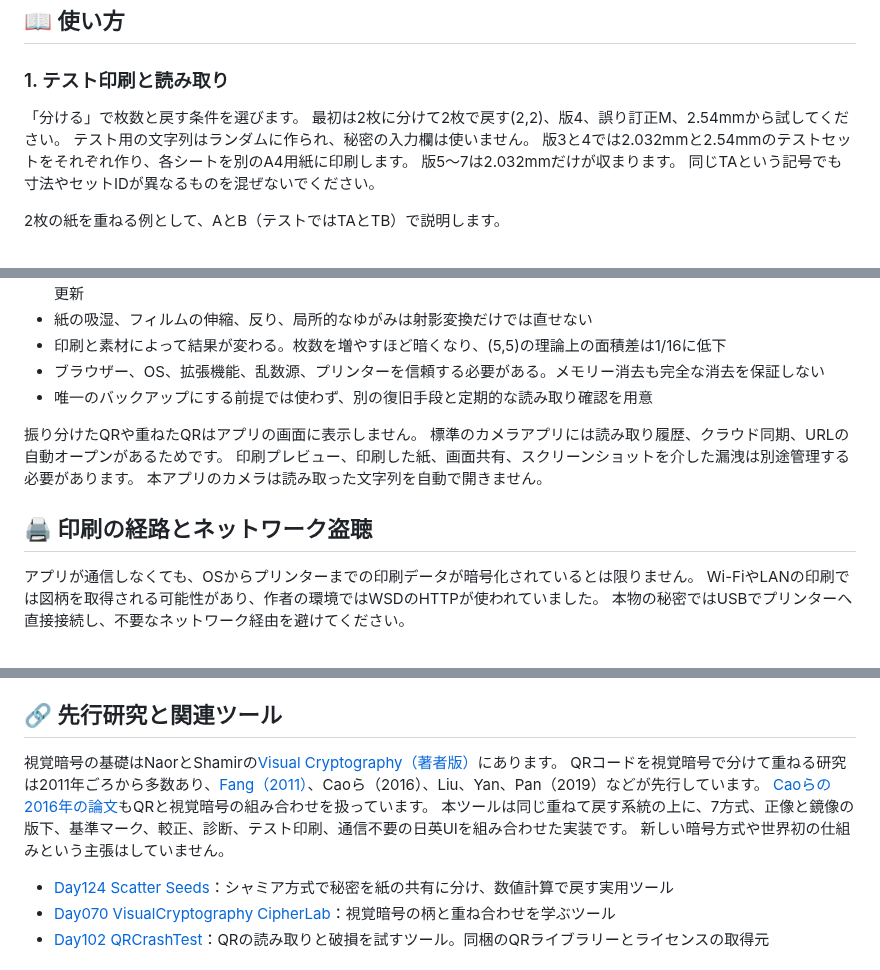
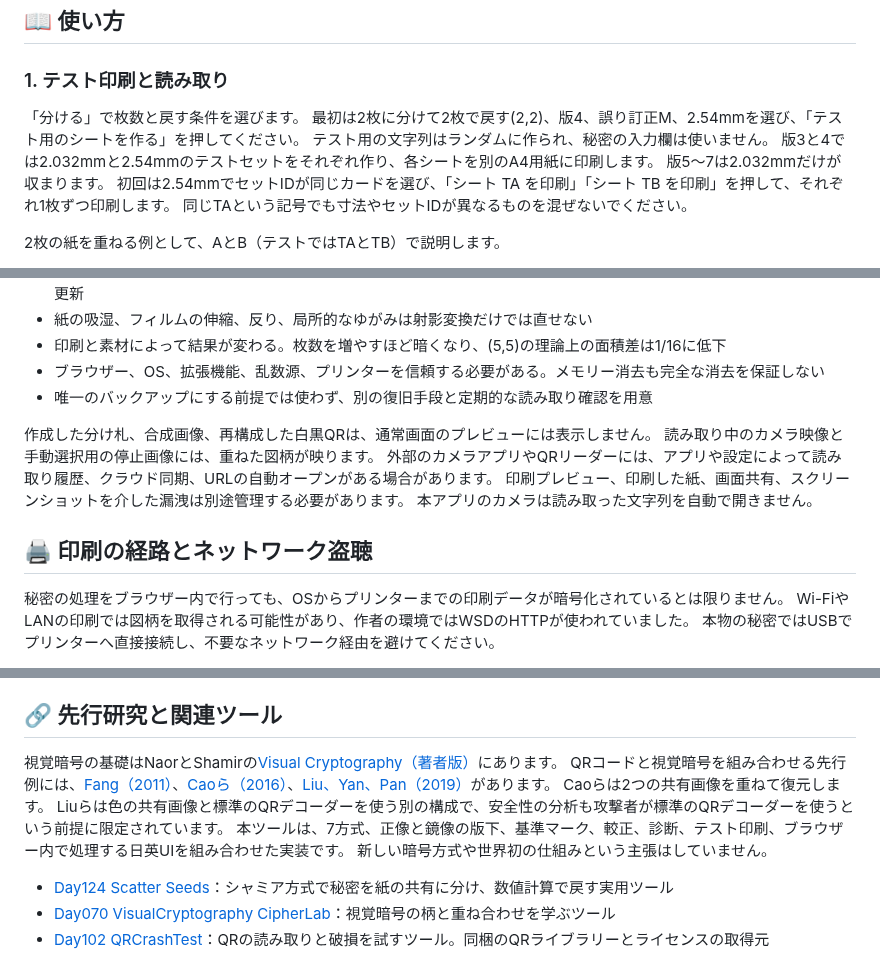
Before and after one commit to ipusiron/overlay-qr-shares, a Markdown page: README.md, 3 parts joined by grey strips. Drawn GitHub-style.

```diff
--- a/README.md
+++ b/README.md
@@ -92,10 +100,11 @@ Overlay QR Sharesは、秘密の文字列を載せたQRコードを視覚暗号
 ### 1. テスト印刷と読み取り
 
 「分ける」で枚数と戻す条件を選びます。
-最初は2枚に分けて2枚で戻す(2,2)、版4、誤り訂正M、2.54mmから試してください。
+最初は2枚に分けて2枚で戻す(2,2)、版4、誤り訂正M、2.54mmを選び、「テスト用のシートを作る」を押してください。
 テスト用の文字列はランダムに作られ、秘密の入力欄は使いません。
 版3と4では2.032mmと2.54mmのテストセットをそれぞれ作り、各シートを別のA4用紙に印刷します。
 版5〜7は2.032mmだけが収まります。
+初回は2.54mmでセットIDが同じカードを選び、「シート TA を印刷」「シート TB を印刷」を押して、それぞれ1枚ずつ印刷します。
 同じTAという記号でも寸法やセットIDが異なるものを混ぜないでください。
 
 2枚の紙を重ねる例として、AとB（テストではTAとTB）で説明します。
@@ -333,14 +350,15 @@ Scatter Seedsのバイト長は、文字列ならUTF-8の長さ、BIP39なら元
 - ブラウザー、OS、拡張機能、乱数源、プリンターを信頼する必要がある。メモリー消去も完全な消去を保証しない
 - 唯一のバックアップにする前提では使わず、別の復旧手段と定期的な読み取り確認を用意
 
-振り分けたQRや重ねたQRはアプリの画面に表示しません。
-標準のカメラアプリには読み取り履歴、クラウド同期、URLの自動オープンがあるためです。
+作成した分け札、合成画像、再構成した白黒QRは、通常画面のプレビューには表示しません。
+読み取り中のカメラ映像と手動選択用の停止画像には、重ねた図柄が映ります。
+外部のカメラアプリやQRリーダーには、アプリや設定によって読み取り履歴、クラウド同期、URLの自動オープンがある場合があります。
 印刷プレビュー、印刷した紙、画面共有、スクリーンショットを介した漏洩は別途管理する必要があります。
 本アプリのカメラは読み取った文字列を自動で開きません。
 
 ## 🖨️ 印刷の経路とネットワーク盗聴
 
-アプリが通信しなくても、OSからプリンターまでの印刷データが暗号化されているとは限りません。
+秘密の処理をブラウザー内で行っても、OSからプリンターまでの印刷データが暗号化されているとは限りません。
 Wi-FiやLANの印刷では図柄を取得される可能性があり、作者の環境ではWSDのHTTPが使われていました。
 本物の秘密ではUSBでプリンターへ直接接続し、不要なネットワーク経由を避けてください。
 
@@ -553,9 +571,10 @@ WebKitは表示の確認対象です。
 ## 🔗 先行研究と関連ツール
 
 視覚暗号の基礎はNaorとShamirの[Visual Cryptography（著者版）](https://www.wisdom.weizmann.ac.il/~naor/PAPERS/vis.pdf)にあります。
-QRコードを視覚暗号で分けて重ねる研究は2011年ごろから多数あり、[Fang（2011）](https://doi.org/10.1109/IIHMSP.2011.10)、Caoら（2016）、Liu、Yan、Pan（2019）などが先行しています。
-[Caoらの2016年の論文](https://www.atlantis-press.com/proceedings/aiie-16/25866401)もQRと視覚暗号の組み合わせを扱っています。
-本ツールは同じ重ねて戻す系統の上に、7方式、正像と鏡像の版下、基準マーク、較正、診断、テスト印刷、通信不要の日英UIを組み合わせた実装です。
+QRコードと視覚暗号を組み合わせる先行例には、[Fang（2011）](https://doi.org/10.1109/IIHMSP.2011.10)、[Caoら（2016）](https://www.atlantis-press.com/proceedings/aiie-16/25866401)、[Liu、Yan、Pan（2019）](https://www.mdpi.com/2076-3417/9/21/4670)があります。
+Caoらは2つの共有画像を重ねて復元します。
+Liuらは色の共有画像と標準のQRデコーダーを使う別の構成で、安全性の分析も攻撃者が標準のQRデコーダーを使うという前提に限定されています。
+本ツールは、7方式、正像と鏡像の版下、基準マーク、較正、診断、テスト印刷、ブラウザー内で処理する日英UIを組み合わせた実装です。
 新しい暗号方式や世界初の仕組みという主張はしていません。
 
 - [Day124 Scatter Seeds](https://ipusiron.github.io/scatter-seeds/)：シャミア方式で秘密を紙の共有に分け、数値計算で戻す実用ツール
```
Also changed, not shown: other parts of README.md (+28 -12 lines), README.en.md (+37 -18 lines), assets/en/limits.png, assets/en/screenshot.png, assets/limits.png, assets/screenshot.png, 4 other files.
